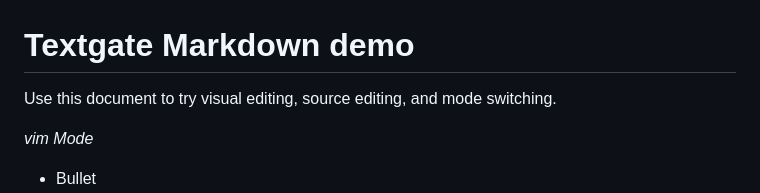
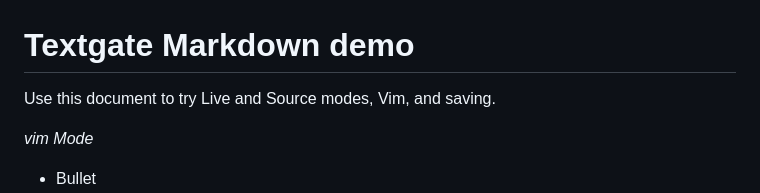
Before and after one commit to wulfalpha/textgate, a Markdown page: examples/markdown-demo.md, the part around the change. Rendered like a GitHub page.

```diff
--- a/examples/markdown-demo.md
+++ b/examples/markdown-demo.md
@@ -1,6 +1,6 @@
 # Textgate Markdown demo
 
-Use this document to try visual editing, source editing, and mode switching.
+Use this document to try Live and Source modes, Vim, and saving.
 
 *vim Mode*
 
```
Also changed, not shown: README.md (+4 -0 lines), docs/release-checklist.md (+4 -3 lines), docs/screenshots/live.png (added), docs/screenshots/source.png (added), 4 other files.
